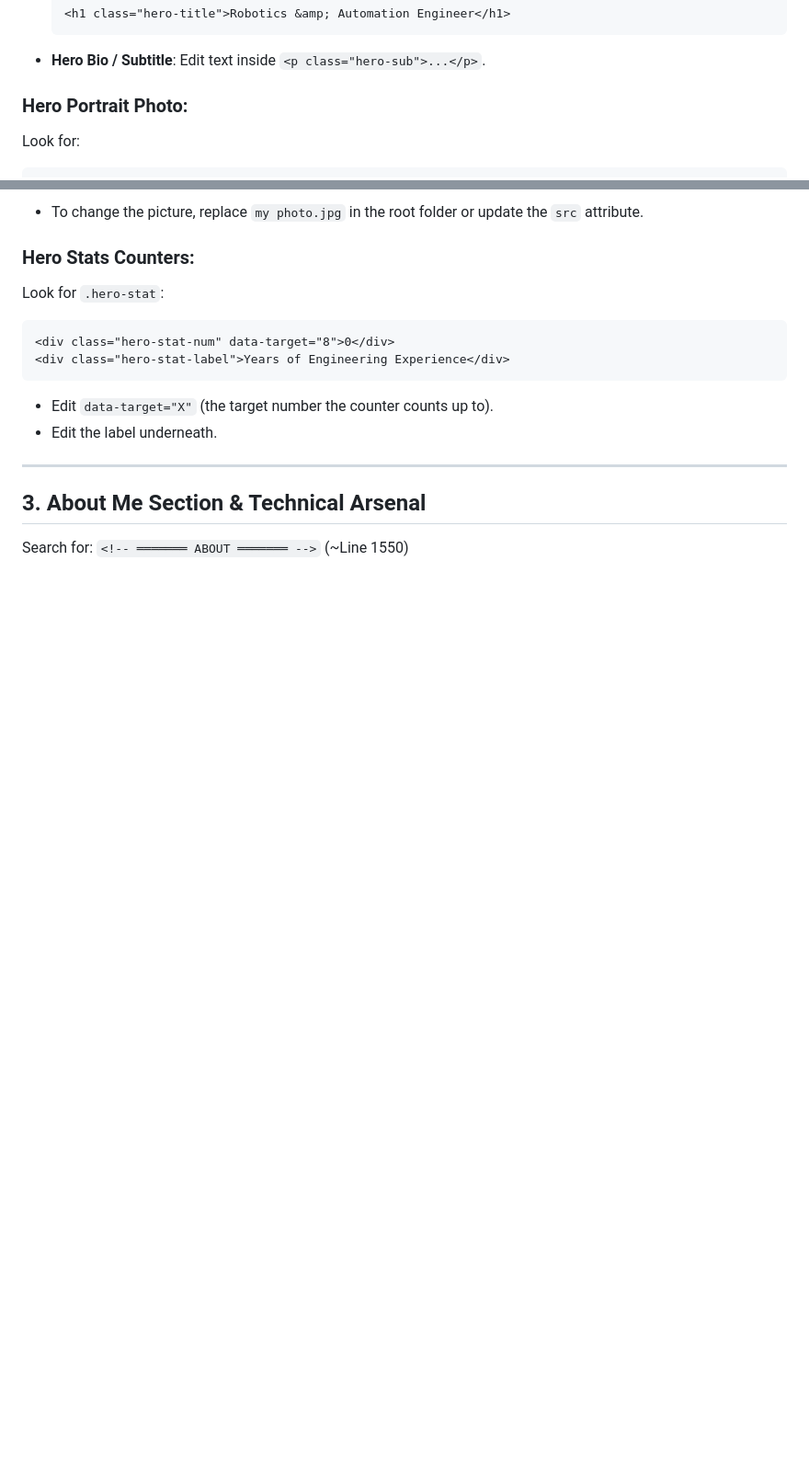
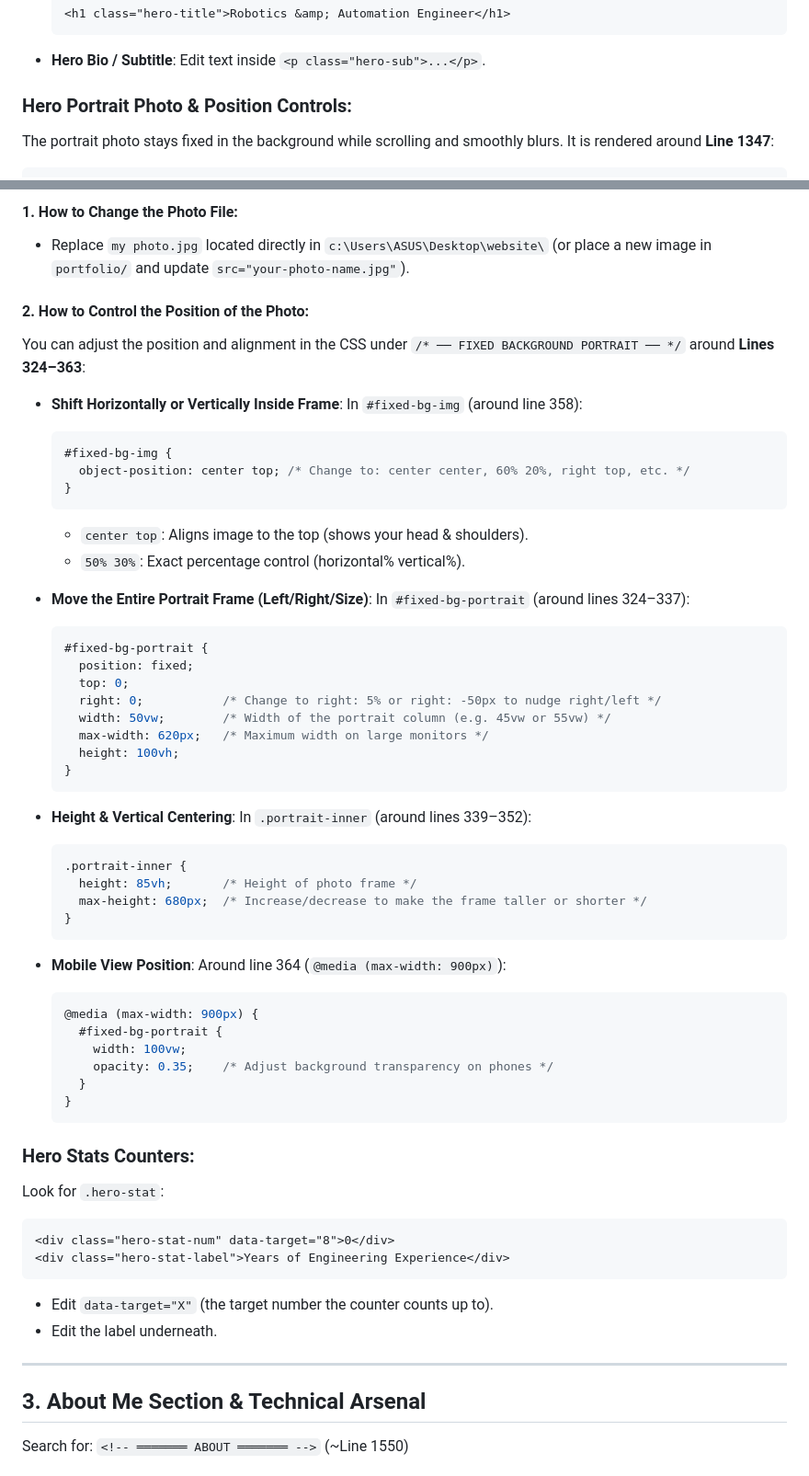
Before and after one commit to fahadg992/website1, a Markdown page: portfolio/README_CUSTOMIZATION_GUIDE.md, 2 parts joined by grey strips. Shown at 92% size. GitHub-like rendering; blank space fills up the shorter version.

Commit message:
Document project photo and hero photo positioning controls

````diff
--- a/portfolio/README_CUSTOMIZATION_GUIDE.md
+++ b/portfolio/README_CUSTOMIZATION_GUIDE.md
@@ -84,6 +84,6 @@ Search for: `<!-- ═══════ HERO ═══════ -->` (~Line 1
   ```
 - **Hero Bio / Subtitle**: Edit text inside `<p class="hero-sub">...</p>`.
 
-### Hero Portrait Photo:
-Look for:
+### Hero Portrait Photo & Position Controls:
+The portrait photo stays fixed in the background while scrolling and smoothly blurs. It is rendered around **Line 1347**:
 ```html
@@ -91,5 +95,53 @@ Look for:
 ```
-- To change the picture, replace `my photo.jpg` in the root folder or update the `src` attribute.
+
+#### 1. How to Change the Photo File:
+- Replace `my photo.jpg` located directly in `c:\Users\ASUS\Desktop\website\` (or place a new image in `portfolio/` and update `src="your-photo-name.jpg"`).
+
+#### 2. How to Control the Position of the Photo:
+You can adjust the position and alignment in the CSS under `/* ── FIXED BACKGROUND PORTRAIT ── */` around **Lines 324–363**:
+
+- **Shift Horizontally or Vertically Inside Frame**:
+  In `#fixed-bg-img` (around line 358):
+  ```css
+  #fixed-bg-img {
+    object-position: center top; /* Change to: center center, 60% 20%, right top, etc. */
+  }
+  ```
+  - `center top`: Aligns image to the top (shows your head & shoulders).
+  - `50% 30%`: Exact percentage control (horizontal% vertical%).
+
+- **Move the Entire Portrait Frame (Left/Right/Size)**:
+  In `#fixed-bg-portrait` (around lines 324–337):
+  ```css
+  #fixed-bg-portrait {
+    position: fixed;
+    top: 0;
+    right: 0;           /* Change to right: 5% or right: -50px to nudge right/left */
+    width: 50vw;        /* Width of the portrait column (e.g. 45vw or 55vw) */
+    max-width: 620px;   /* Maximum width on large monitors */
+    height: 100vh;
+  }
+  ```
+
+- **Height & Vertical Centering**:
+  In `.portrait-inner` (around lines 339–352):
+  ```css
+  .portrait-inner {
+    height: 85vh;       /* Height of photo frame */
+    max-height: 680px;  /* Increase/decrease to make the frame taller or shorter */
+  }
+  ```
+
+- **Mobile View Position**:
+  Around line 364 (`@media (max-width: 900px)`):
+  ```css
+  @media (max-width: 900px) {
+    #fixed-bg-portrait {
+      width: 100vw;
+      opacity: 0.35;    /* Adjust background transparency on phones */
+    }
+  }
+  ```
 
 ### Hero Stats Counters:
 Look for `.hero-stat`:
````
Also changed, not shown: other parts of portfolio/README_CUSTOMIZATION_GUIDE.md (+25 -3 lines).
